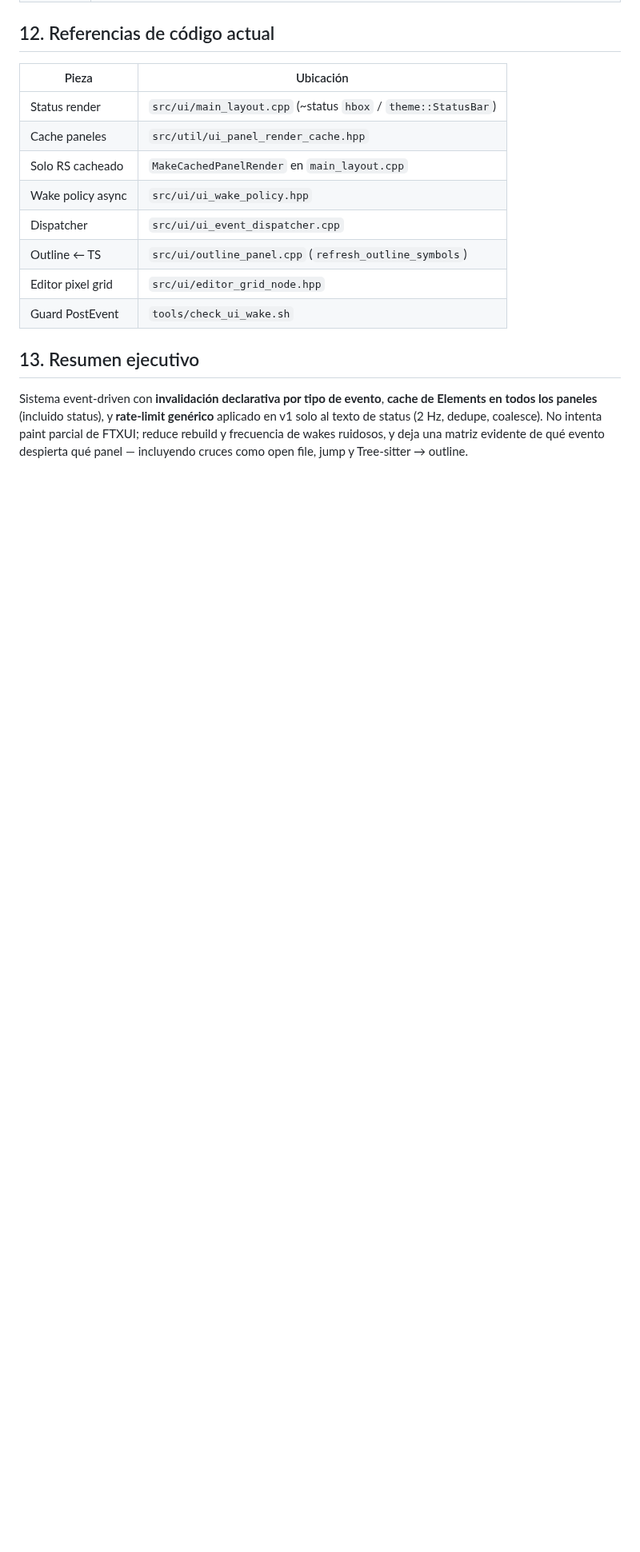
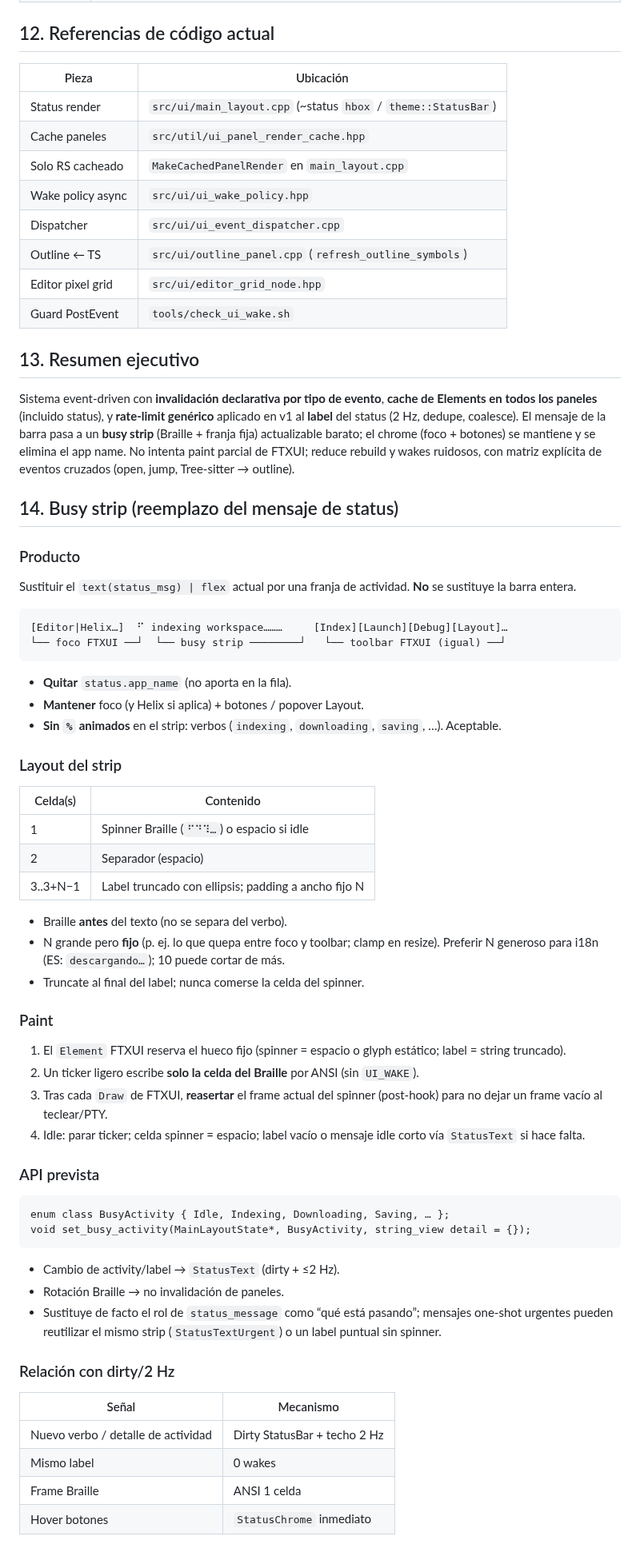
Before and after one commit to LorenzoAdr/TIDE, a Markdown page: docs/plans/panel-invalidation-wake-system.md, the part around one of its changes. Shown at 80% size. Rendered like a GitHub page; blank space fills up the shorter version.

````diff
--- a/docs/plans/panel-invalidation-wake-system.md
+++ b/docs/plans/panel-invalidation-wake-system.md
@@ -347,4 +354,58 @@ Orden sugerido: 1 → 2 → 3 → 6 (smoke) → 4 → 5 → 7 → 8.
 
 ## 13. Resumen ejecutivo
 
-Sistema event-driven con **invalidación declarativa por tipo de evento**, **cache de Elements en todos los paneles** (incluido status), y **rate-limit genérico** aplicado en v1 solo al texto de status (2 Hz, dedupe, coalesce). No intenta paint parcial de FTXUI; reduce rebuild y frecuencia de wakes ruidosos, y deja una matriz evidente de qué evento despierta qué panel — incluyendo cruces como open file, jump y Tree-sitter → outline.
+Sistema event-driven con **invalidación declarativa por tipo de evento**, **cache de Elements en todos los paneles** (incluido status), y **rate-limit genérico** aplicado en v1 al **label** del status (2 Hz, dedupe, coalesce). El mensaje de la barra pasa a un **busy strip** (Braille + franja fija) actualizable barato; el chrome (foco + botones) se mantiene y se elimina el app name. No intenta paint parcial de FTXUI; reduce rebuild y wakes ruidosos, con matriz explícita de eventos cruzados (open, jump, Tree-sitter → outline).
+
+## 14. Busy strip (reemplazo del mensaje de status)
+
+### Producto
+
+Sustituir el `text(status_msg) | flex` actual por una franja de actividad. **No** se sustituye la barra entera.
+
+```text
+[Editor|Helix…]  ⠋ indexing workspace………     [Index][Launch][Debug][Layout]…
+└── foco FTXUI ──┘  └── busy strip ────────┘   └── toolbar FTXUI (igual) ──┘
+```
+
+- **Quitar** `status.app_name` (no aporta en la fila).
+- **Mantener** foco (y Helix si aplica) + botones / popover Layout.
+- **Sin `%` animados** en el strip: verbos (`indexing`, `downloading`, `saving`, …). Aceptable.
+
+### Layout del strip
+
+| Celda(s) | Contenido |
+|----------|-----------|
+| 1 | Spinner Braille (`⠋⠙⠹…`) o espacio si idle |
+| 2 | Separador (espacio) |
+| 3..3+N−1 | Label truncado con ellipsis; padding a ancho fijo N |
+
+- Braille **antes** del texto (no se separa del verbo).
+- N grande pero **fijo** (p. ej. lo que quepa entre foco y toolbar; clamp en resize). Preferir N generoso para i18n (ES: `descargando…`); 10 puede cortar de más.
+- Truncate al final del label; nunca comerse la celda del spinner.
+
+### Paint
+
+1. El `Element` FTXUI reserva el hueco fijo (spinner = espacio o glyph estático; label = string truncado).
+2. Un ticker ligero escribe **solo la celda del Braille** por ANSI (sin `UI_WAKE`).
+3. Tras cada `Draw` de FTXUI, **reasertar** el frame actual del spinner (post-hook) para no dejar un frame vacío al teclear/PTY.
+4. Idle: parar ticker; celda spinner = espacio; label vacío o mensaje idle corto vía `StatusText` si hace falta.
+
+### API prevista
+
+```text
+enum class BusyActivity { Idle, Indexing, Downloading, Saving, … };
+void set_busy_activity(MainLayoutState*, BusyActivity, string_view detail = {});
+```
+
+- Cambio de activity/label → `StatusText` (dirty + ≤2 Hz).
+- Rotación Braille → no invalidación de paneles.
+- Sustituye de facto el rol de `status_message` como “qué está pasando”; mensajes one-shot urgentes pueden reutilizar el mismo strip (`StatusTextUrgent`) o un label puntual sin spinner.
+
+### Relación con dirty/2 Hz
+
+| Señal | Mecanismo |
+|-------|-----------|
+| Nuevo verbo / detalle de actividad | Dirty StatusBar + techo 2 Hz |
+| Mismo label | 0 wakes |
+| Frame Braille | ANSI 1 celda |
+| Hover botones | `StatusChrome` inmediato |
````
Also changed, not shown: other parts of docs/plans/panel-invalidation-wake-system.md (+20 -13 lines).
